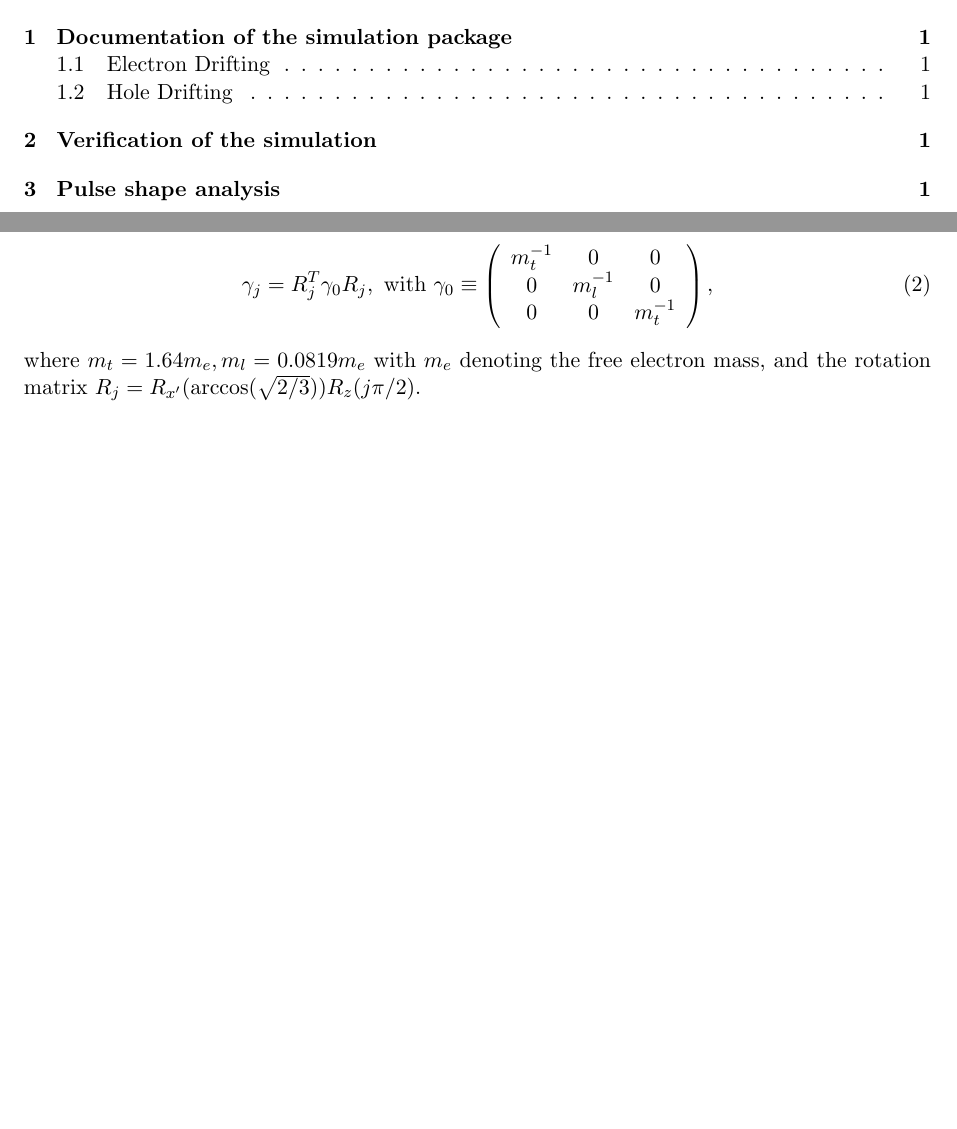
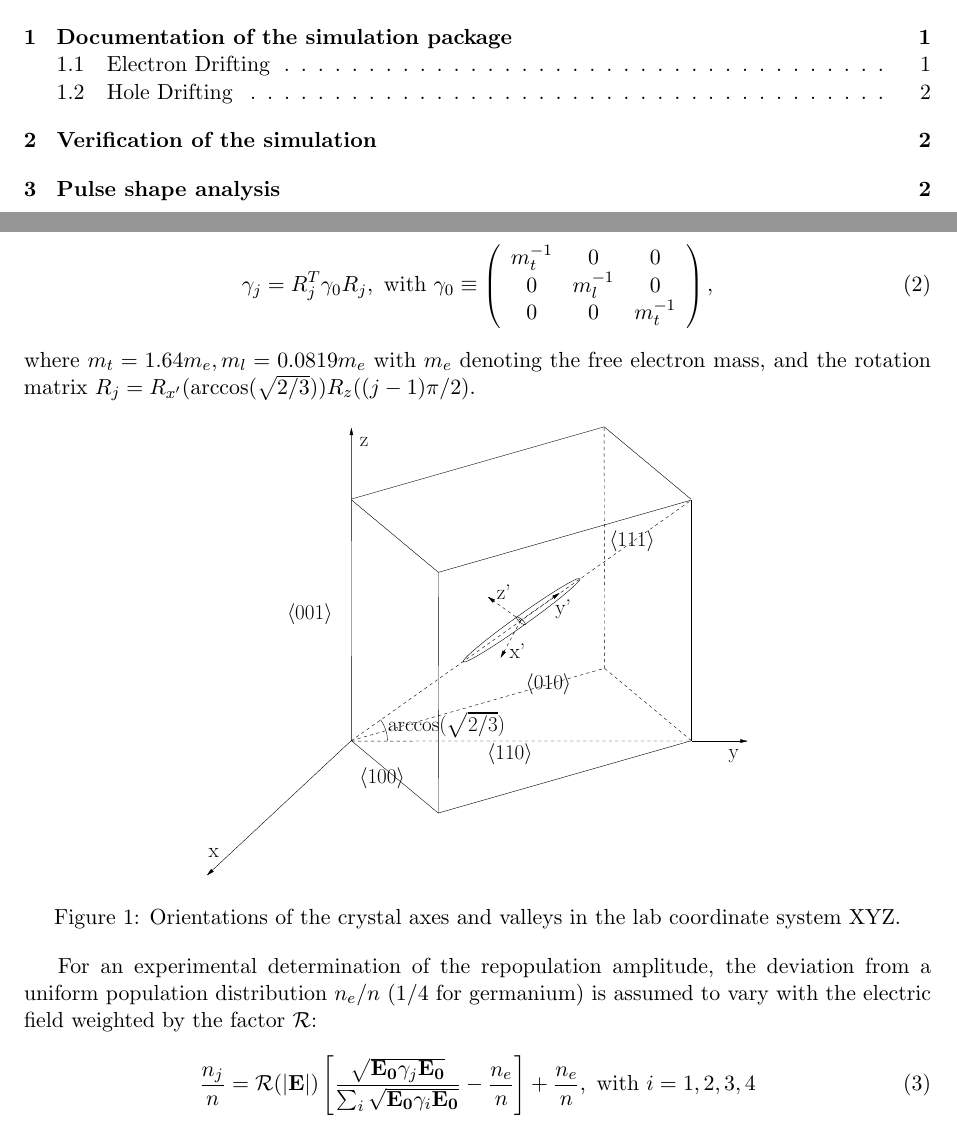
Before and after one commit to jintonic/GSTR-08-M007, a LaTeX paper (GSTR-08-M00x.tex, which reads drift.tex): two parts of pages 2 and 3 of 4 before the commit and two parts of pages 2 and 3 of 5 after it, joined at a grey line, cut so that both start at the same text, the shorter picture padded with empty space. Compiled offline with pdfLaTeX.

Commit message:
more eqs.
git-svn-id: file:///home/jingliu/home/jing.liu/svn/PSSnote/trunk@134 a066fb6a-a811-11dc-9a5e-f027034fa78f

```diff
--- a/drift.tex
+++ b/drift.tex
@@ -15,7 +15,23 @@ where $\mathcal{A}$ is a function of the magnitude of the electric field and tem
       0 & 0 & m_{t}^{-1}
     \end{array} \right),
 \end{equation}
-where $m_{t} = 1.64m_{e}, m_{l} = 0.0819m_{e}$ with $m_{e}$ denoting the free electron mass, and the rotation matrix $R_{j} = R_{x^{\prime}}(\arccos(\sqrt{2/3}))R_{z}(j\pi/2)$.
+where $m_{t} = 1.64m_{e}, m_{l} = 0.0819m_{e}$ with $m_{e}$ denoting the free electron mass, and the rotation matrix $R_{j} = R_{x^{\prime}}(\arccos(\sqrt{2/3}))R_{z}((j-1)\pi/2)$.
+
+\begin{figure}[tbhp]
+  \centering
+  \includegraphics[width=0.6\textwidth]{axes.eps}
+  \caption{Orientations of the crystal axes and valleys in the lab coordinate system XYZ.}
+  \label{fig:axes}
+\end{figure}
+
+For an experimental determination of the repopulation amplitude, the deviation from a uniform population distribution $n_{e}/n$ (1/4 for germanium) is assumed to vary with the electric field weighted by the factor $\mathcal{R}$:
+\begin{equation}
+  \label{eq:nion}
+  \frac{n_{j}}{n} = \mathcal{R(|\mathbf{E}|)}   \left[         \frac{\sqrt{\mathbf{E_{0}}\gamma_{j}\mathbf{E_{0}}}}
+    {\sum_{i}\sqrt{\mathbf{E_{0}}\gamma_{i}\mathbf{E_{0}}}} -               \frac{n_{e}}{n} \right] + \frac{n_{e}}{n},  \mbox{ with }           i=1,2,3,4
+\end{equation}
+
+
 
 \subsection{Hole Drifting}
 \label{sec:hole}
```
Also changed, not shown: drift.tex (2 more changed lines).
